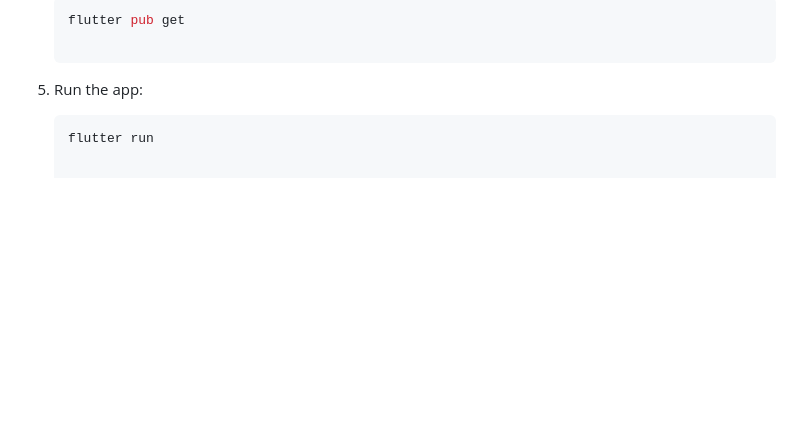
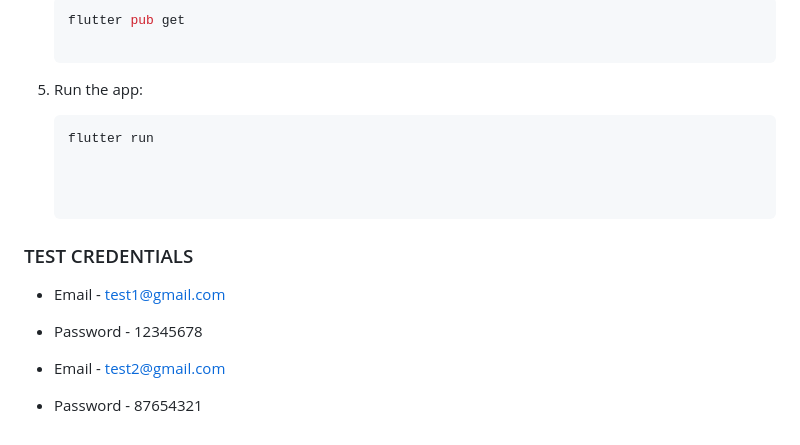
Before and after one commit to nikhilsahuofficial/flutter_clean_bloc_arch, a Markdown page: README.md, the part around the change. Rendered like a GitHub page; blank space fills up the shorter version.

Commit message:
Added Test Credentials

````diff
--- a/README.md
+++ b/README.md
@@ -86,3 +86,12 @@ Comprehensive unit tests validate business logic, including use cases, Blocs, an
 
    ```bash
    flutter run
+
+
+
+### TEST CREDENTIALS
+- Email - test1@gmail.com
+- Password - 12345678
+
+- Email - test2@gmail.com
+- Password - 87654321
````
